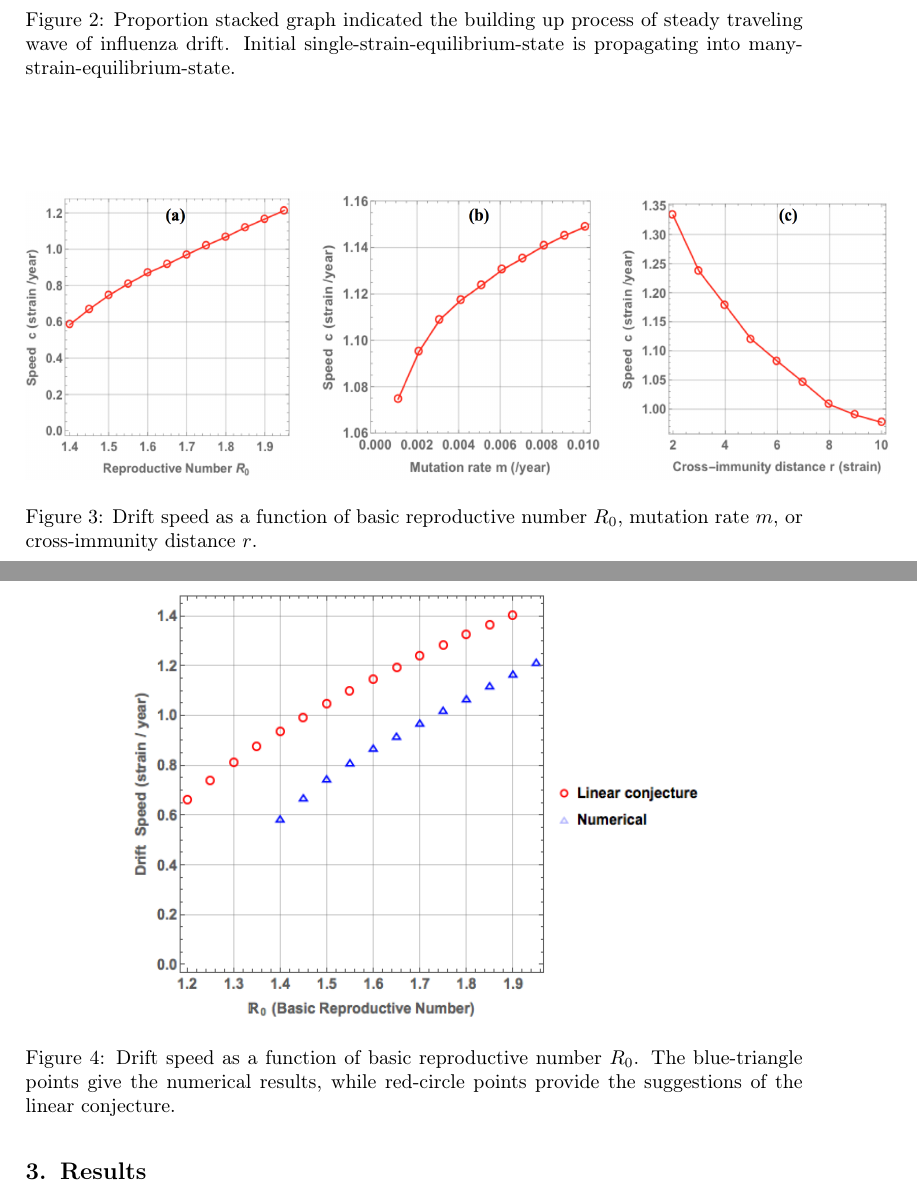
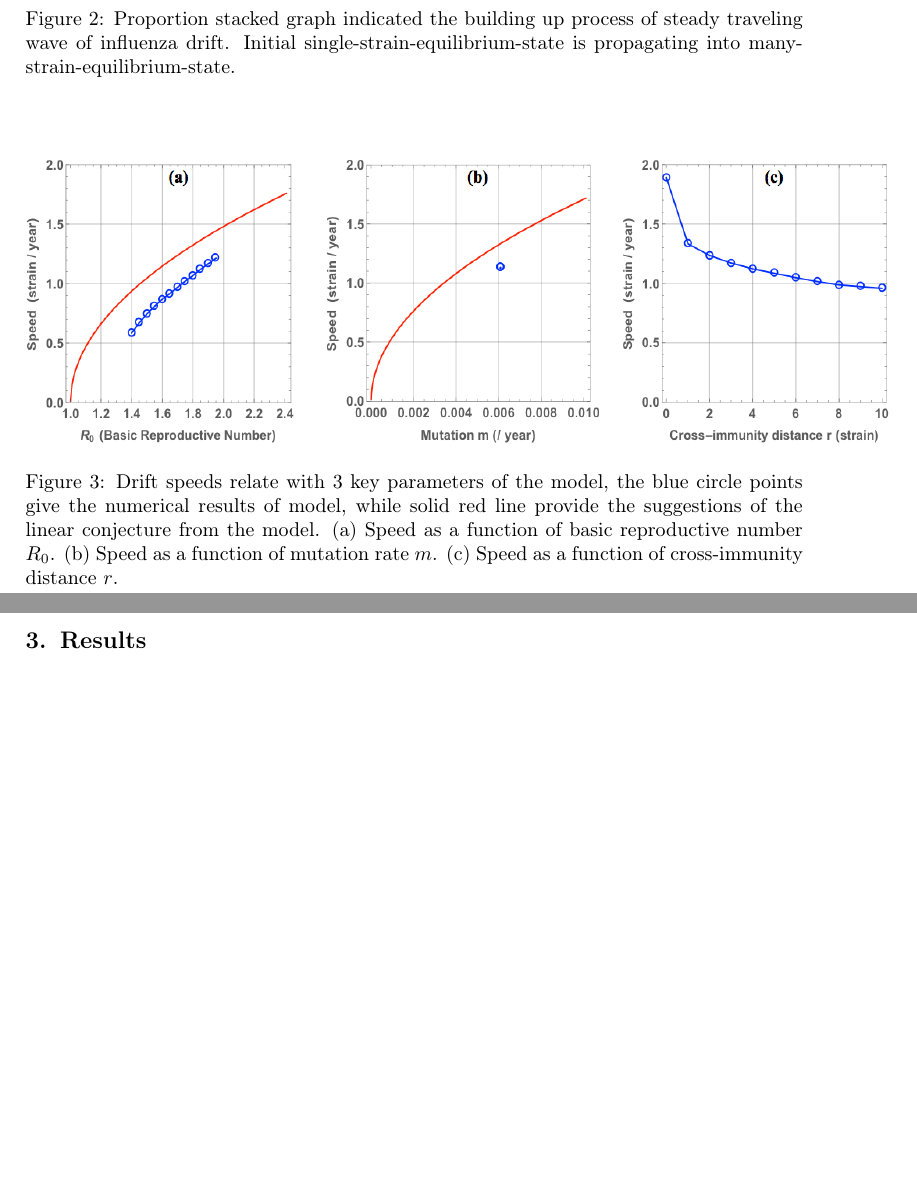
Before and after one commit to alvason/infectious-pulse, a LaTeX paper (Vaccination.tex): two parts of pages 7 and 8 of 13, joined at a grey line, cut so that both start at the same text, the shorter picture padded with empty space. Compiled offline with pdfLaTeX.

Commit message:
Updated speed plots with theoretical limits

```diff
--- a/Vaccination.tex
+++ b/Vaccination.tex
@@ -204,18 +204,13 @@ in which the unit impulse function (Kronecker delta function) \(\delta(i-k)\) is
 \begin{figure}
   \centering
   \includegraphics[width=6in,height=2in]{figures/SpeedRMC}
-  \caption{Drift speed as a function of basic reproductive number \(R_0\), mutation rate \(m\), or cross-immunity distance \(r\).}
+  \caption{Drift speeds relate with 3 key parameters of the model, the blue circle points give the numerical results of model, while solid red line provide the suggestions of the linear conjecture from the model. (a) Speed as a function of basic reproductive number \(R_0\). (b) Speed as a function of mutation rate \(m\). (c) Speed as a function of cross-immunity distance \(r\).}
   \label{fig:SpeedRMC}
 \end{figure}
 
 For linearize Equation{eq:I} by setting \(S = 1\):
 
-\begin{figure}
-  \centering
-  \includegraphics[width=4in,height=3in]{figures/SpeedRlinear}
-  \caption{Drift speed as a function of basic reproductive number \(R_0\). The blue-triangle points give the numerical results, while red-circle points provide the suggestions of the linear conjecture.}
-  \label{fig:SpeedRlinear}
-\end{figure}
+
 
 %%%%%%%%%%%%%%%%%%%%%
 \newpage
```
Also changed, not shown: figures/SpeedRMC.png.
